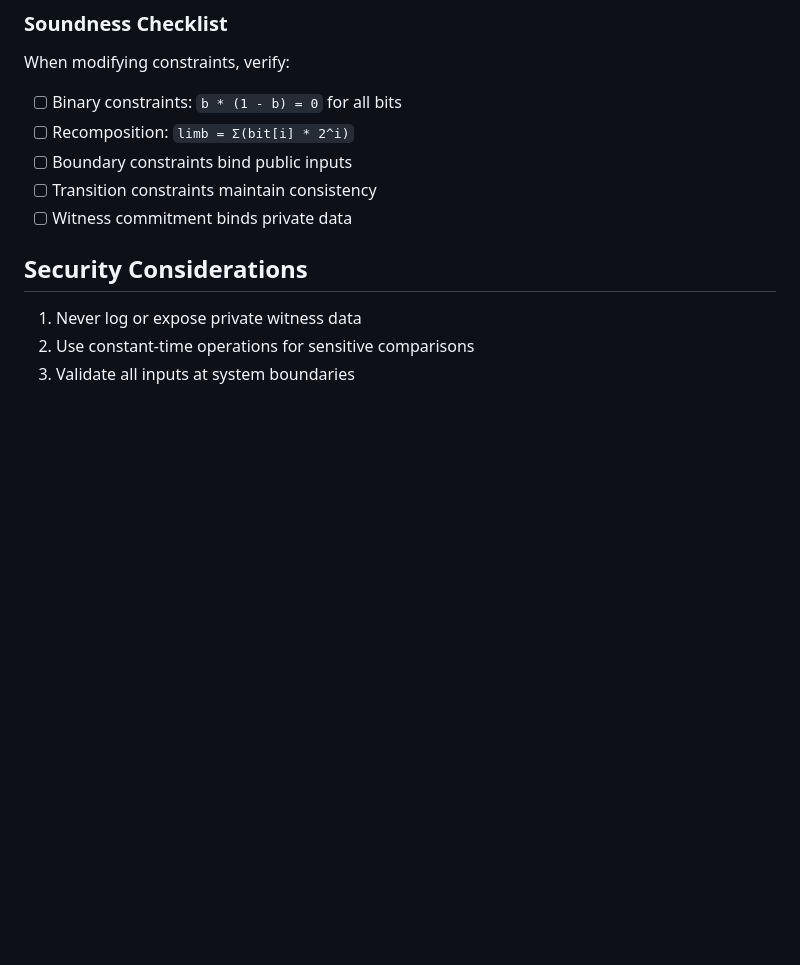
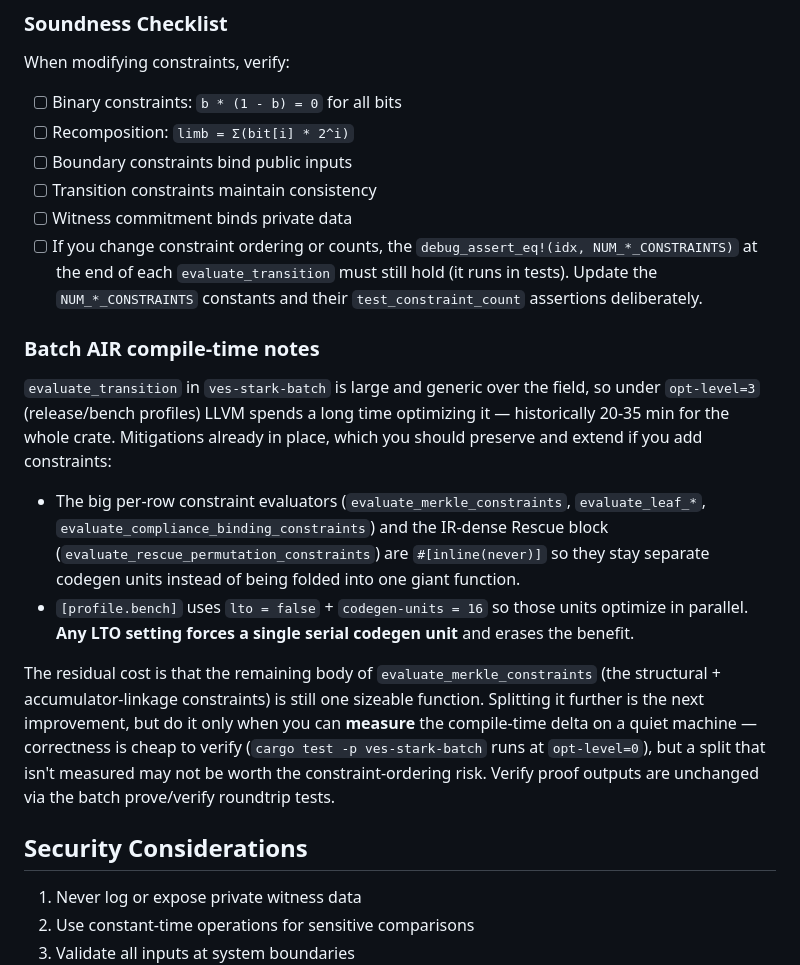
Before and after one commit to stateset/stateset-starks, a Markdown page: CONTRIBUTING.md, the part around the change. Rendered like a GitHub page; blank space fills up the shorter version.

Commit message:
Document batch AIR compile-time characteristics for contributors
Preserve the root-cause analysis and the established mitigation pattern so future
contributors who touch the batch constraints don't re-derive it: the
inline(never) split of the large per-row evaluators, the bench profile's
lto=false + codegen-units=16 (and why any LTO erases the benefit), the
constraint-count debug_assert discipline, and the guidance that further splitting
the remaining evaluate_merkle_constraints body should be done only when the
compile-time delta can be measured (correctness is cheap to verify at opt-level=0;
an unmeasured split isn't worth the constraint-ordering risk).

Documentation only.

Co-Authored-By: Claude Opus 4.8 (1M context) <noreply@anthropic.com>

```diff
--- a/CONTRIBUTING.md
+++ b/CONTRIBUTING.md
@@ -103,6 +103,30 @@ When modifying constraints, verify:
 - [ ] Boundary constraints bind public inputs
 - [ ] Transition constraints maintain consistency
 - [ ] Witness commitment binds private data
+- [ ] If you change constraint ordering or counts, the `debug_assert_eq!(idx, NUM_*_CONSTRAINTS)`
+      at the end of each `evaluate_transition` must still hold (it runs in tests). Update the
+      `NUM_*_CONSTRAINTS` constants and their `test_constraint_count` assertions deliberately.
+
+### Batch AIR compile-time notes
+
+`evaluate_transition` in `ves-stark-batch` is large and generic over the field, so under
+`opt-level=3` (release/bench profiles) LLVM spends a long time optimizing it — historically 20-35
+min for the whole crate. Mitigations already in place, which you should preserve and extend if you
+add constraints:
+
+- The big per-row constraint evaluators (`evaluate_merkle_constraints`, `evaluate_leaf_*`,
+  `evaluate_compliance_binding_constraints`) and the IR-dense Rescue block
+  (`evaluate_rescue_permutation_constraints`) are `#[inline(never)]` so they stay separate codegen
+  units instead of being folded into one giant function.
+- `[profile.bench]` uses `lto = false` + `codegen-units = 16` so those units optimize in parallel.
+  **Any LTO setting forces a single serial codegen unit** and erases the benefit.
+
+The residual cost is that the remaining body of `evaluate_merkle_constraints` (the structural +
+accumulator-linkage constraints) is still one sizeable function. Splitting it further is the next
+improvement, but do it only when you can **measure** the compile-time delta on a quiet machine —
+correctness is cheap to verify (`cargo test -p ves-stark-batch` runs at `opt-level=0`), but a split
+that isn't measured may not be worth the constraint-ordering risk. Verify proof outputs are
+unchanged via the batch prove/verify roundtrip tests.
 
 ## Security Considerations
 
```
